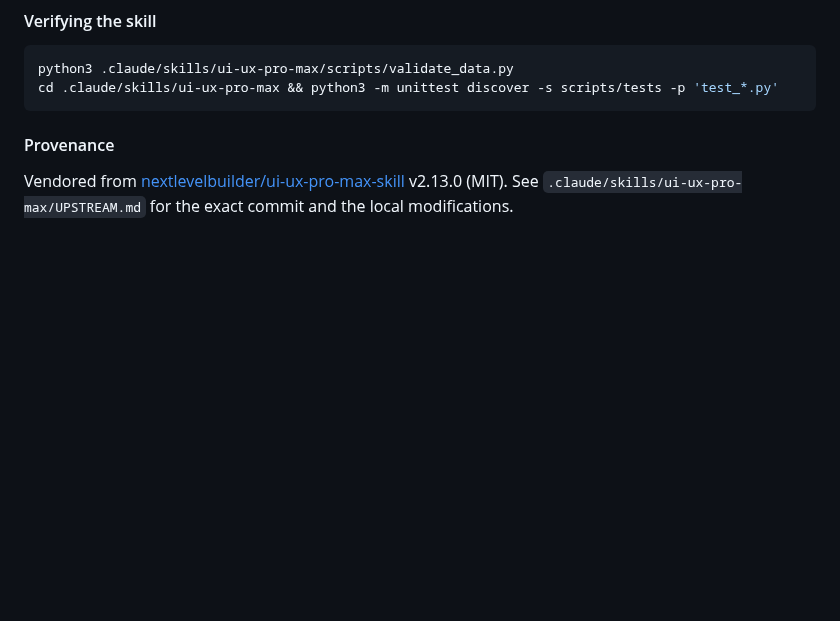
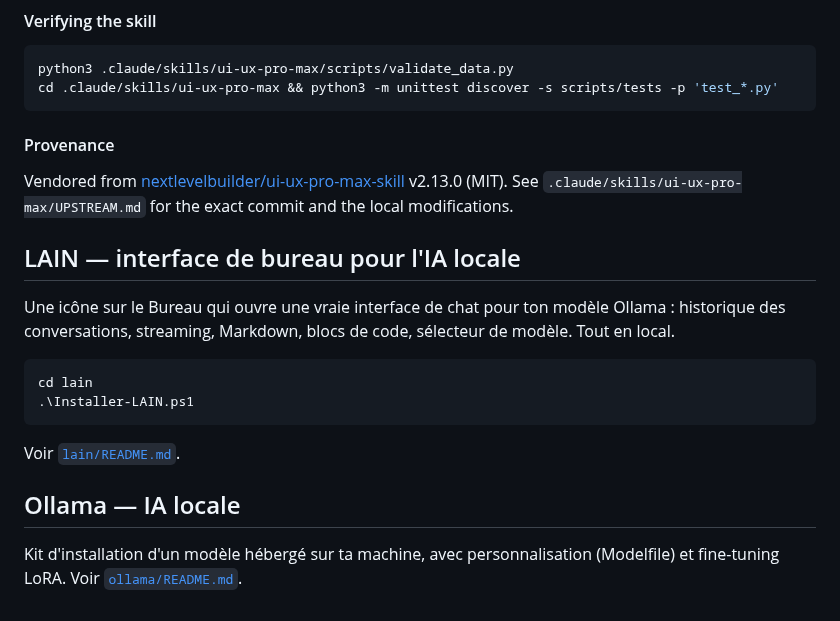
Before and after one commit to planethotel/Claude-2, a Markdown page: README.md, the part around the change. Rendered like a GitHub page; blank space fills up the shorter version.

````diff
--- a/README.md
+++ b/README.md
@@ -54,3 +54,21 @@ cd .claude/skills/ui-ux-pro-max && python3 -m unittest discover -s scripts/tests
 Vendored from [nextlevelbuilder/ui-ux-pro-max-skill](https://github.com/nextlevelbuilder/ui-ux-pro-max-skill)
 v2.13.0 (MIT). See `.claude/skills/ui-ux-pro-max/UPSTREAM.md` for the exact
 commit and the local modifications.
+
+## LAIN — interface de bureau pour l'IA locale
+
+Une icône sur le Bureau qui ouvre une vraie interface de chat pour ton modèle
+Ollama : historique des conversations, streaming, Markdown, blocs de code,
+sélecteur de modèle. Tout en local.
+
+```powershell
+cd lain
+.\Installer-LAIN.ps1
+```
+
+Voir [`lain/README.md`](lain/README.md).
+
+## Ollama — IA locale
+
+Kit d'installation d'un modèle hébergé sur ta machine, avec personnalisation
+(Modelfile) et fine-tuning LoRA. Voir [`ollama/README.md`](ollama/README.md).
````
Also changed, not shown: lain/README.md (added, +89 -0 lines), lain/lain-256.png (added), 7 other files.
